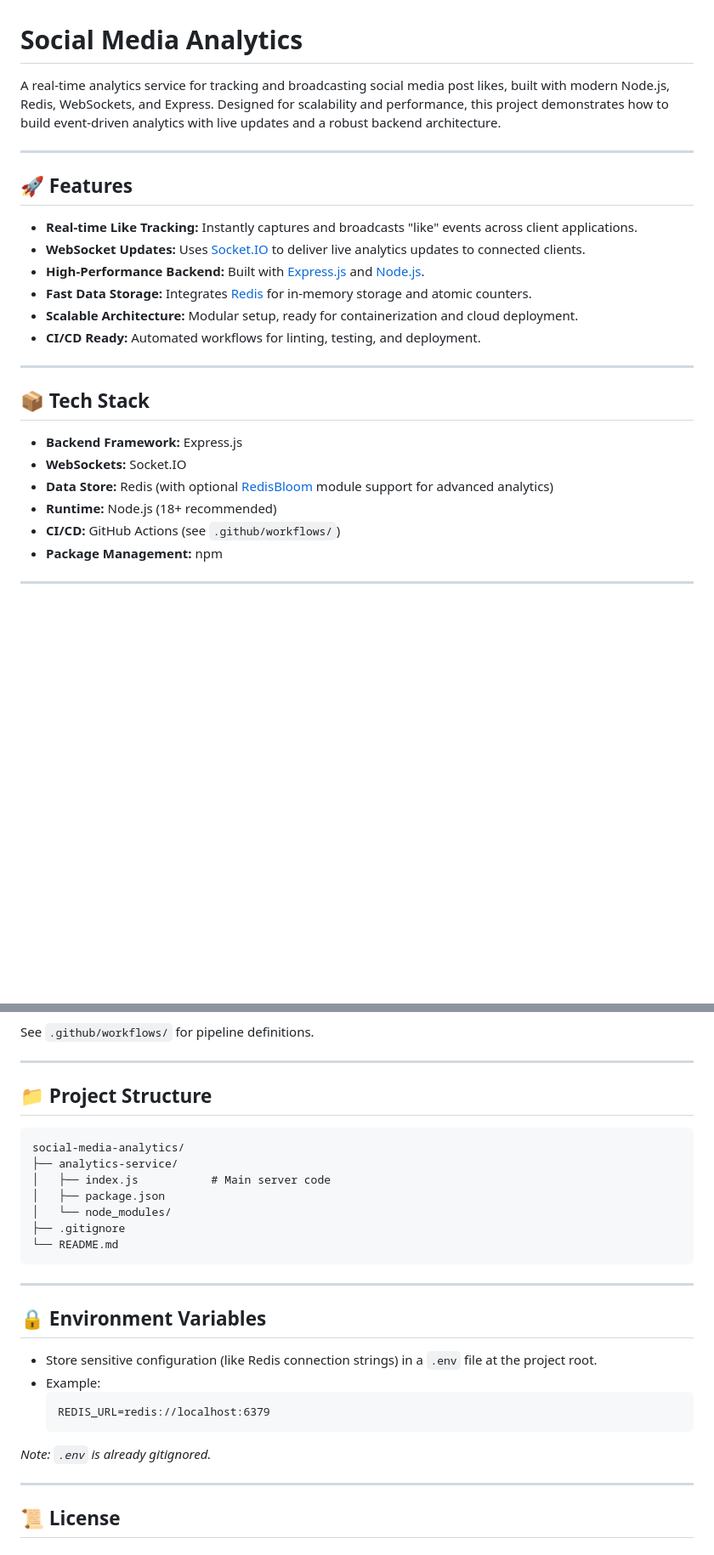
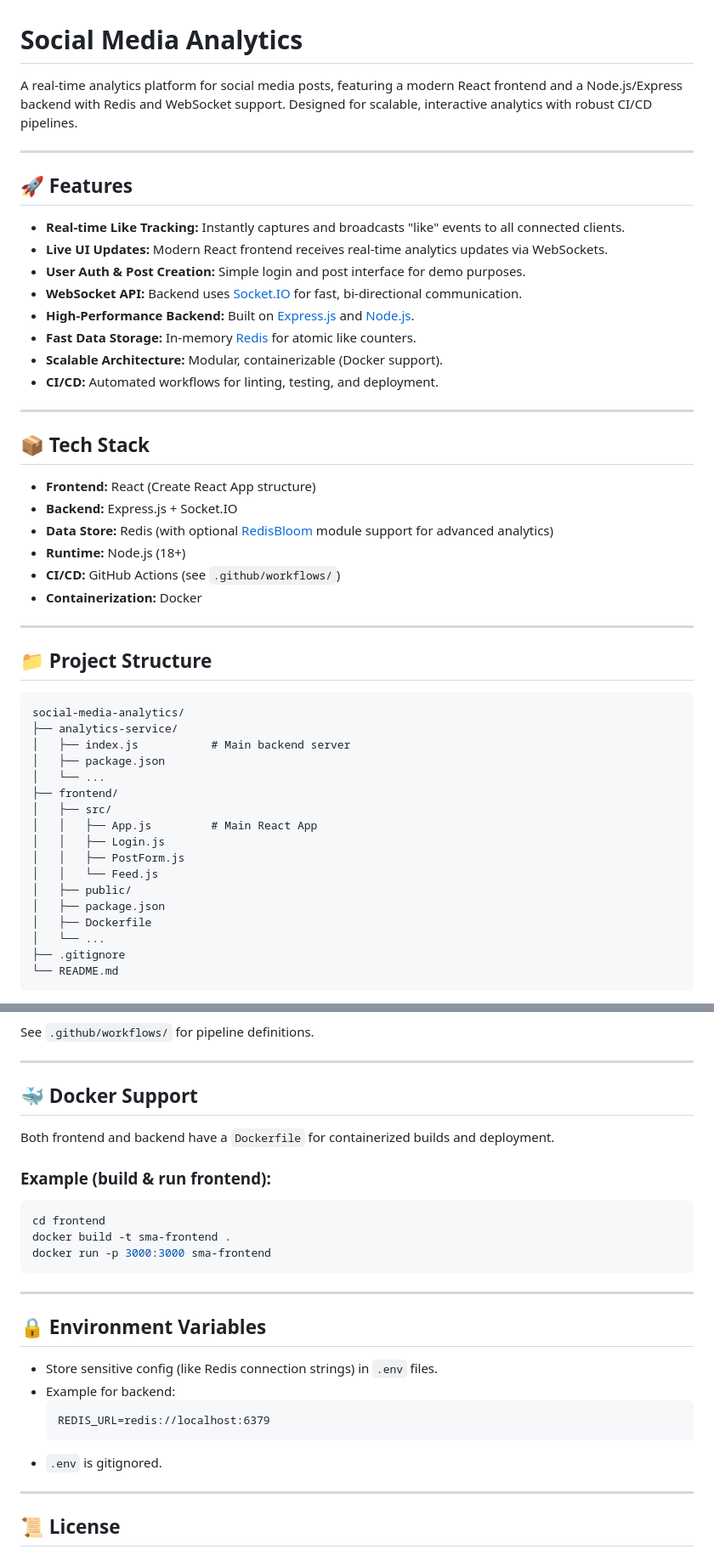
Before and after one commit to yakitoritrash/social-media-analytics, a Markdown page: README.md, 2 parts joined by grey strips. Shown: that part at 85% size. GitHub-like rendering; blank space fills up the shorter version.

````diff
--- a/README.md
+++ b/README.md
@@ -1,25 +1,52 @@
 # Social Media Analytics
 
-A real-time analytics service for tracking and broadcasting social media post likes, built with modern Node.js, Redis, WebSockets, and Express. Designed for scalability and performance, this project demonstrates how to build event-driven analytics with live updates and a robust backend architecture.
+A real-time analytics platform for social media posts, featuring a modern React frontend and a Node.js/Express backend with Redis and WebSocket support. Designed for scalable, interactive analytics with robust CI/CD pipelines.
 
 ---
 
 ## 🚀 Features
 
-- **Real-time Like Tracking:** Instantly captures and broadcasts "like" events across client applications.
-- **WebSocket Updates:** Uses [Socket.IO](https://socket.io/) to deliver live analytics updates to connected clients.
-- **High-Performance Backend:** Built with [Express.js](https://expressjs.com/) and [Node.js](https://nodejs.org/en).
-- **Fast Data Storage:** Integrates [Redis](https://redis.io/) for in-memory storage and atomic counters.
-- **Scalable Architecture:** Modular setup, ready for containerization and cloud deployment.
-- **CI/CD Ready:** Automated workflows for linting, testing, and deployment.
+- **Real-time Like Tracking:** Instantly captures and broadcasts "like" events to all connected clients.
+- **Live UI Updates:** Modern React frontend receives real-time analytics updates via WebSockets.
+- **User Auth & Post Creation:** Simple login and post interface for demo purposes.
+- **WebSocket API:** Backend uses [Socket.IO](https://socket.io/) for fast, bi-directional communication.
+- **High-Performance Backend:** Built on [Express.js](https://expressjs.com/) and [Node.js](https://nodejs.org/en).
+- **Fast Data Storage:** In-memory [Redis](https://redis.io/) for atomic like counters.
+- **Scalable Architecture:** Modular, containerizable (Docker support).
+- **CI/CD:** Automated workflows for linting, testing, and deployment.
 
 ---
 
 ## 📦 Tech Stack
 
-- **Backend Framework:** Express.js
-- **WebSockets:** Socket.IO
+- **Frontend:** React (Create React App structure)
+- **Backend:** Express.js + Socket.IO
 - **Data Store:** Redis (with optional [RedisBloom](https://redis.io/docs/data-types/probabilistic/) module support for advanced analytics)
-- **Runtime:** Node.js (18+ recommended)
+- **Runtime:** Node.js (18+)
 - **CI/CD:** GitHub Actions (see `.github/workflows/`)
-- **Package Management:** npm
+- **Containerization:** Docker
+
+---
+
+## 📁 Project Structure
+
+```
+social-media-analytics/
+├── analytics-service/
+│   ├── index.js           # Main backend server
+│   ├── package.json
+│   └── ...
+├── frontend/
+│   ├── src/
+│   │   ├── App.js         # Main React App
+│   │   ├── Login.js
+│   │   ├── PostForm.js
+│   │   └── Feed.js
+│   ├── public/
+│   ├── package.json
+│   ├── Dockerfile
+│   └── ...
+├── .gitignore
+└── README.md
+```
+
@@ -101,29 +147,28 @@ See `.github/workflows/` for pipeline definitions.
 
 ---
 
-## 📁 Project Structure
+## 🐳 Docker Support
 
-```
-social-media-analytics/
-├── analytics-service/
-│   ├── index.js           # Main server code
-│   ├── package.json
-│   └── node_modules/
-├── .gitignore
-└── README.md
+Both frontend and backend have a `Dockerfile` for containerized builds and deployment.
+
+### Example (build & run frontend):
+
+```bash
+cd frontend
+docker build -t sma-frontend .
+docker run -p 3000:3000 sma-frontend
 ```
 
 ---
 
 ## 🔒 Environment Variables
 
-- Store sensitive configuration (like Redis connection strings) in a `.env` file at the project root.
-- Example:
+- Store sensitive config (like Redis connection strings) in `.env` files.
+- Example for backend:
     ```
     REDIS_URL=redis://localhost:6379
     ```
-
-*Note: `.env` is already gitignored.*
+- `.env` is gitignored.
 
 ---
 
````
Also changed, not shown: other parts of README.md (+46 -26 lines).
